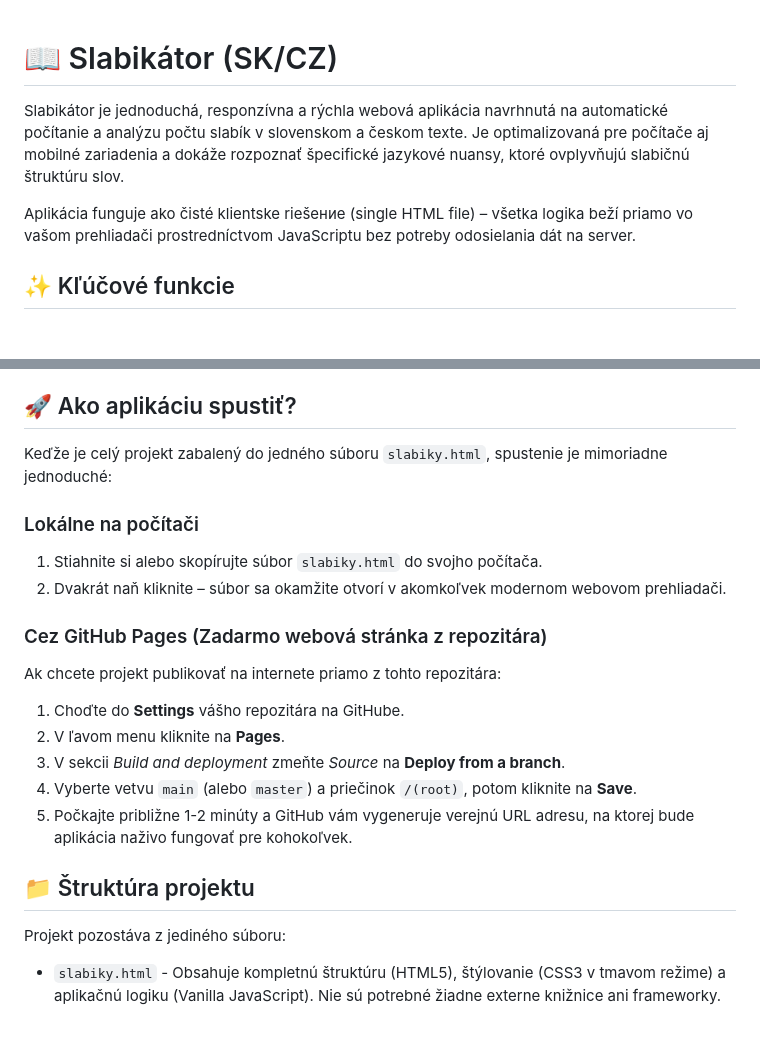
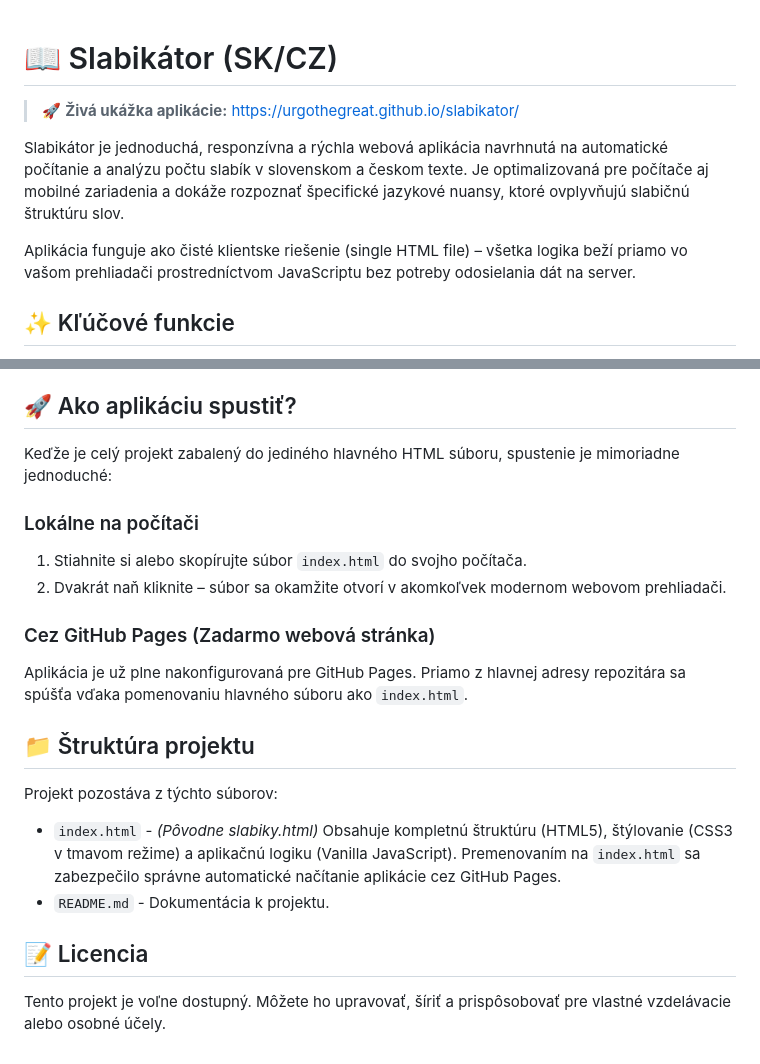
Before and after one commit to UrgoTheGreat/slabikator, a Markdown page: README.md, 2 parts joined by grey strips. GitHub-like rendering; blank space fills up the shorter version.

Commit message:
Update README for clarity and file naming

```diff
--- a/README.md
+++ b/README.md
@@ -1,8 +1,10 @@
 # 📖 Slabikátor (SK/CZ)
+
+> 🚀 **Živá ukážka aplikácie:** [https://urgothegreat.github.io/slabikator/](https://urgothegreat.github.io/slabikator/)
 
 Slabikátor je jednoduchá, responzívna a rýchla webová aplikácia navrhnutá na automatické počítanie a analýzu počtu slabík v slovenskom a českom texte. Je optimalizovaná pre počítače aj mobilné zariadenia a dokáže rozpoznať špecifické jazykové nuansy, ktoré ovplyvňujú slabičnú štruktúru slov.
 
-Aplikácia funguje ako čisté klientske riešение (single HTML file) – všetka logika beží priamo vo vašom prehliadači prostredníctvom JavaScriptu bez potreby odosielania dát na server.
+Aplikácia funguje ako čisté klientske riešenie (single HTML file) – všetka logika beží priamo vo vašom prehliadači prostredníctvom JavaScriptu bez potreby odosielania dát na server.
 
 ## ✨ Kľúčové funkcie
 
@@ -24,21 +26,21 @@ Aplikácia rozdeľuje text na riadky a analyzuje každé slovo pomocou regulárn
 
 ## 🚀 Ako aplikáciu spustiť?
 
-Keďže je celý projekt zabalený do jedného súboru `slabiky.html`, spustenie je mimoriadne jednoduché:
+Keďže je celý projekt zabalený do jediného hlavného HTML súboru, spustenie je mimoriadne jednoduché:
 
 ### Lokálne na počítači
-1. Stiahnite si alebo skopírujte súbor `slabiky.html` do svojho počítača.
+1. Stiahnite si alebo skopírujte súbor `index.html` do svojho počítača.
 2. Dvakrát naň kliknite – súbor sa okamžite otvorí v akomkoľvek modernom webovom prehliadači.
 
-### Cez GitHub Pages (Zadarmo webová stránka z repozitára)
-Ak chcete projekt publikovať na internete priamo z tohto repozitára:
-1. Choďte do **Settings** vášho repozitára na GitHube.
-2. V ľavom menu kliknite na **Pages**.
-3. V sekcii *Build and deployment* zmeňte *Source* na **Deploy from a branch**.
-4. Vyberte vetvu `main` (alebo `master`) a priečinok `/(root)`, potom kliknite na **Save**.
-5. Počkajte približne 1-2 minúty a GitHub vám vygeneruje verejnú URL adresu, na ktorej bude aplikácia naživo fungovať pre kohokoľvek.
+### Cez GitHub Pages (Zadarmo webová stránka)
+Aplikácia je už plne nakonfigurovaná pre GitHub Pages. Priamo z hlavnej adresy repozitára sa spúšťa vďaka pomenovaniu hlavného súboru ako `index.html`.
 
 ## 📁 Štruktúra projektu
 
-Projekt pozostáva z jediného súboru:
-- `slabiky.html` - Obsahuje kompletnú štruktúru (HTML5), štýlovanie (CSS3 v tmavom režime) a aplikačnú logiku (Vanilla JavaScript). Nie sú potrebné žiadne externe knižnice ani frameworky.
+Projekt pozostáva z týchto súborov:
+- `index.html` - *(Pôvodne slabiky.html)* Obsahuje kompletnú štruktúru (HTML5), štýlovanie (CSS3 v tmavom režime) a aplikačnú logiku (Vanilla JavaScript). Premenovaním na `index.html` sa zabezpečilo správne automatické načítanie aplikácie cez GitHub Pages.
+- `README.md` - Dokumentácia k projektu.
+
+## 📝 Licencia
+
+Tento projekt je voľne dostupný. Môžete ho upravovať, šíriť a prispôsobovať pre vlastné vzdelávacie alebo osobné účely.
```
